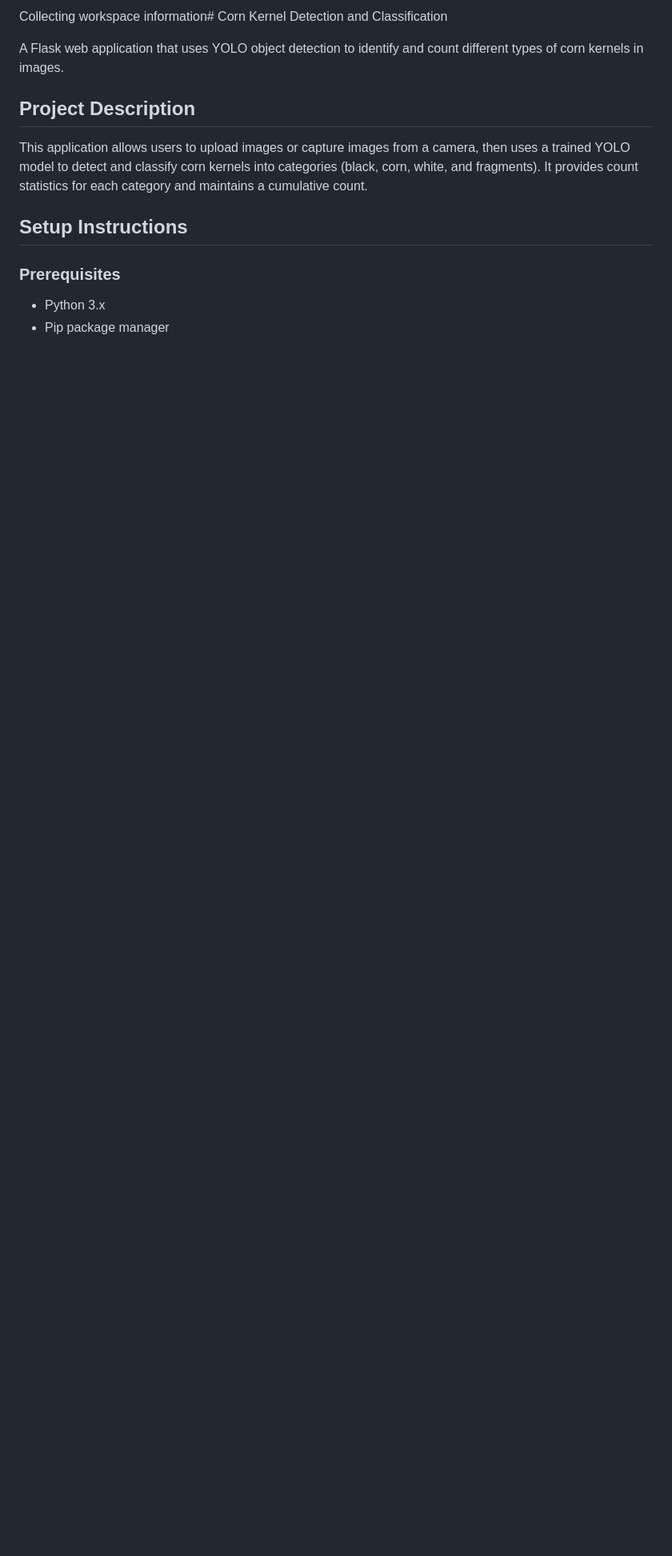
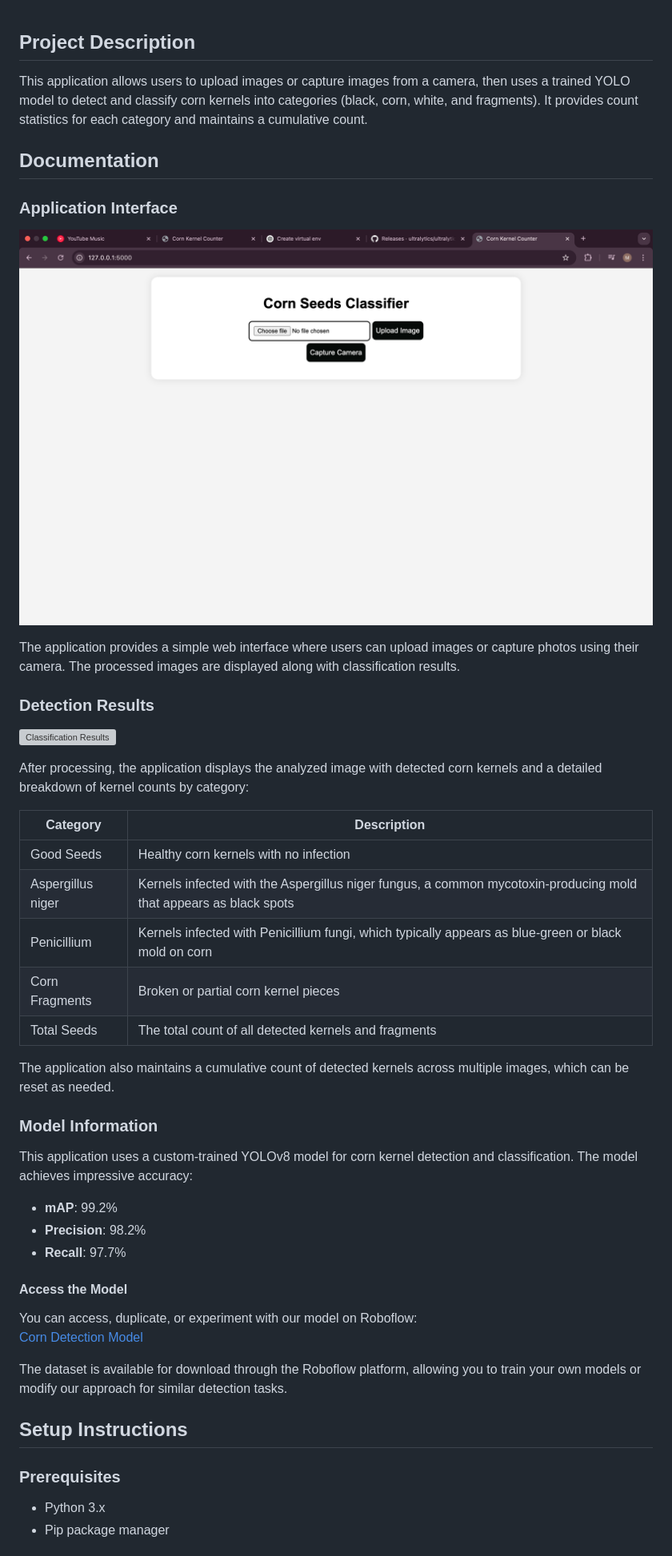
Before and after one commit to agungferdi/agungferdi-machine-learning-yolo-corn-and-classification-web-app, a Markdown page: README.MD, the part around the change. Shown: that part at 80% size. GitHub-like rendering; pictures changed too: images/results-example.jpg (added); blank space fills up the shorter version; grey boxes are pictures that could not be loaded.

```diff
--- a/README.MD
+++ b/README.MD
@@ -1,11 +1,42 @@
-Collecting workspace information# Corn Kernel Detection and Classification
-
-A Flask web application that uses YOLO object detection to identify and count different types of corn kernels in images.
-
 ## Project Description
 
 This application allows users to upload images or capture images from a camera, then uses a trained YOLO model to detect and classify corn kernels into categories (black, corn, white, and fragments). It provides count statistics for each category and maintains a cumulative count.
 
+## Documentation
+
+### Application Interface
+![Application Interface](images/results-example.jpg)
+
+The application provides a simple web interface where users can upload images or capture photos using their camera. The processed images are displayed along with classification results.
+
+### Detection Results
+![Classification Results](images/interface-example.png)
+
+After processing, the application displays the analyzed image with detected corn kernels and a detailed breakdown of kernel counts by category:
+
+| Category | Description |
+|----------|-------------|
+| Good Seeds | Healthy corn kernels with no infection |
+| Aspergillus niger | Kernels infected with the Aspergillus niger fungus, a common mycotoxin-producing mold that appears as black spots |
+| Penicillium | Kernels infected with Penicillium fungi, which typically appears as blue-green or black mold on corn |
+| Corn Fragments | Broken or partial corn kernel pieces |
+| Total Seeds | The total count of all detected kernels and fragments |
+
+The application also maintains a cumulative count of detected kernels across multiple images, which can be reset as needed.
+
+### Model Information
+
+This application uses a custom-trained YOLOv8 model for corn kernel detection and classification. The model achieves impressive accuracy:
+
+- **mAP**: 99.2%
+- **Precision**: 98.2%
+- **Recall**: 97.7%
+
+#### Access the Model
+You can access, duplicate, or experiment with our model on Roboflow:
+[Corn Detection Model](https://universe.roboflow.com/letsgo-itmav/corn_detect-3by1j/model/2)
+
+The dataset is available for download through the Roboflow platform, allowing you to train your own models or modify our approach for similar detection tasks.
 ## Setup Instructions
 
 ### Prerequisites
```
Also changed, not shown: 8 other files.
